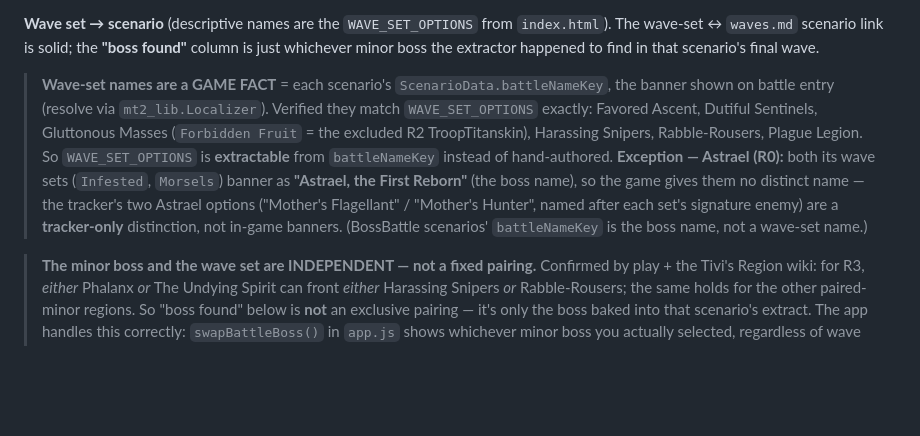
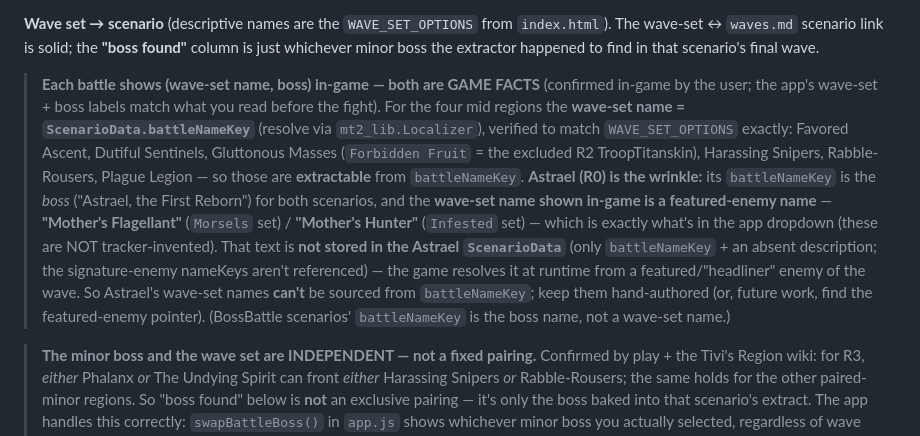
Before and after one commit to mashpanic/sstracker, a Markdown page: CLAUDE.md, the part around the change. Rendered like a GitHub page; blank space fills up the shorter version.

Commit message:
Correct Astrael wave-set-name doc: labels ARE in-game (featured enemy)
User confirmed the two Astrael battles show distinct in-game text matching
the app dropdown exactly ("Mother's Flagellant" / "Mother's Hunter") — so
the labels are NOT tracker-only (my earlier note was wrong). Verified that
text is not in the Astrael ScenarioData (only battleNameKey = the boss
"Astrael, the First Reborn"; no description; signature-enemy nameKeys not
referenced) — the game derives the wave-set name at runtime from a
featured enemy of the wave. So mid-region wave-set names come from
battleNameKey, but Astrael's must stay hand-authored.

Co-Authored-By: Claude Opus 4.8 <noreply@anthropic.com>

```diff
--- a/CLAUDE.md
+++ b/CLAUDE.md
@@ -78,7 +78,8 @@ Section counts per region: `R0` = 2 Battle / 0 BossBattle · `R1`–`R3` = 2 Bat
 
 **Wave set → scenario** (descriptive names are the `WAVE_SET_OPTIONS` from `index.html`). The wave-set ↔ `waves.md` scenario link is solid; the **"boss found"** column is just whichever minor boss the extractor happened to find in that scenario's final wave.
 
-> **Wave-set names are a GAME FACT** = each scenario's `ScenarioData.battleNameKey`, the banner shown on battle entry (resolve via `mt2_lib.Localizer`). Verified they match `WAVE_SET_OPTIONS` exactly: Favored Ascent, Dutiful Sentinels, Gluttonous Masses (`Forbidden Fruit` = the excluded R2 TroopTitanskin), Harassing Snipers, Rabble-Rousers, Plague Legion. So `WAVE_SET_OPTIONS` is **extractable** from `battleNameKey` instead of hand-authored. **Exception — Astrael (R0):** both its wave sets (`Infested`, `Morsels`) banner as **"Astrael, the First Reborn"** (the boss name), so the game gives them no distinct name — the tracker's two Astrael options ("Mother's Flagellant" / "Mother's Hunter", named after each set's signature enemy) are a **tracker-only** distinction, not in-game banners. (BossBattle scenarios' `battleNameKey` is the boss name, not a wave-set name.)
+> **Each battle shows (wave-set name, boss) in-game — both are GAME FACTS** (confirmed in-game by the user; the app's wave-set + boss labels match what you read before the fight). For the four mid regions the **wave-set name = `ScenarioData.battleNameKey`** (resolve via `mt2_lib.Localizer`), verified to match `WAVE_SET_OPTIONS` exactly: Favored Ascent, Dutiful Sentinels, Gluttonous Masses (`Forbidden Fruit` = the excluded R2 TroopTitanskin), Harassing Snipers, Rabble-Rousers, Plague Legion — so those are **extractable** from `battleNameKey`.
+> **Astrael (R0) is the wrinkle:** its `battleNameKey` is the *boss* ("Astrael, the First Reborn") for both scenarios, and the **wave-set name shown in-game is a featured-enemy name** — **"Mother's Flagellant"** (`Morsels` set) / **"Mother's Hunter"** (`Infested` set) — which is exactly what's in the app dropdown (these are NOT tracker-invented). That text is **not stored in the Astrael `ScenarioData`** (only `battleNameKey` + an absent description; the signature-enemy nameKeys aren't referenced) — the game resolves it at runtime from a featured/"headliner" enemy of the wave. So Astrael's wave-set names **can't** be sourced from `battleNameKey`; keep them hand-authored (or, future work, find the featured-enemy pointer). (BossBattle scenarios' `battleNameKey` is the boss name, not a wave-set name.)
 
 > **The minor boss and the wave set are INDEPENDENT — not a fixed pairing.** Confirmed by play + the Tivi's Region wiki: for R3, *either* Phalanx *or* The Undying Spirit can front *either* Harassing Snipers *or* Rabble-Rousers; the same holds for the other paired-minor regions. So "boss found" below is **not** an exclusive pairing — it's only the boss baked into that scenario's extract. The app handles this correctly: `swapBattleBoss()` in `app.js` shows whichever minor boss you actually selected, regardless of wave set (see the resolved TODO).
 
```
